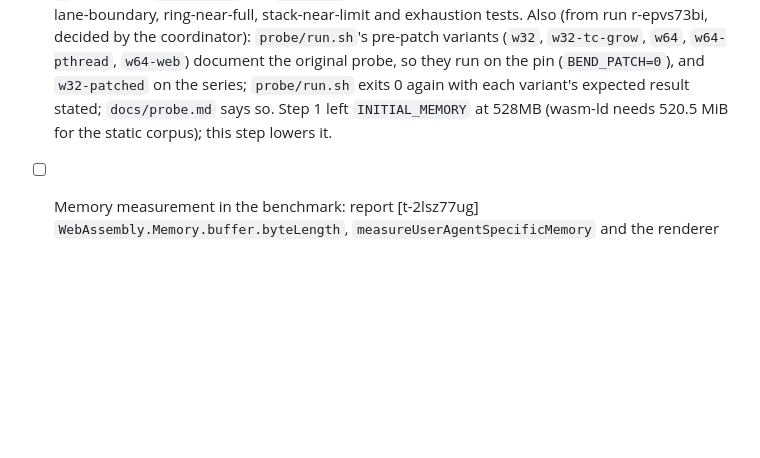
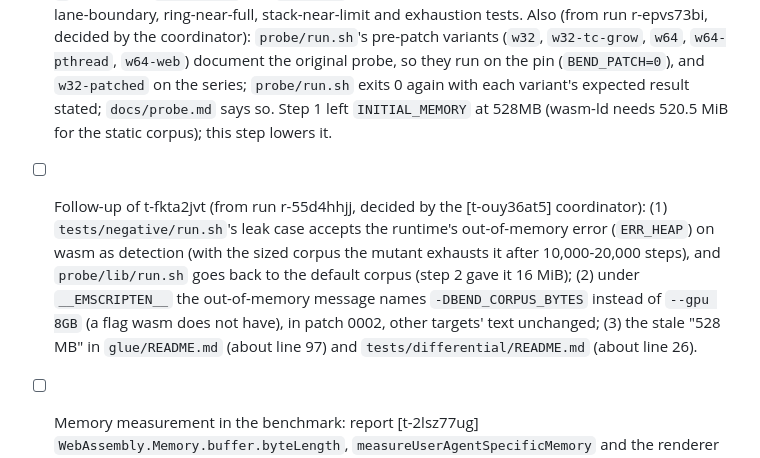
Before and after one commit to rofrol/bend-wasm, a Markdown page: TODO.md, the part around the change. Drawn GitHub-style; blank space fills up the shorter version.

Commit message:
TODO: queue memory step 2's follow-up
Co-Authored-By: Claude Opus 5.5 <noreply@anthropic.com>
Claude-Session: https://claude.ai/code/session_01DMaL8udJeN4x6ZHHKrfhEz

```diff
--- a/TODO.md
+++ b/TODO.md
@@ -66,6 +66,16 @@ Plan and context: `docs/plan.md`.
   again with each variant's expected result stated; `docs/probe.md` says
   so. Step 1 left `INITIAL_MEMORY` at 528MB (wasm-ld needs 520.5 MiB for the
   static corpus); this step lowers it.
+- [ ] Follow-up of t-fkta2jvt (from run r-55d4hhjj, decided by the [t-ouy36at5]
+  coordinator): (1) `tests/negative/run.sh`'s leak case accepts the
+  runtime's out-of-memory error (`ERR_HEAP`) on wasm as detection (with the
+  sized corpus the mutant exhausts it after 10,000-20,000 steps), and
+  `probe/lib/run.sh` goes back to the default corpus (step 2 gave it
+  16 MiB); (2) under `__EMSCRIPTEN__` the out-of-memory message names
+  `-DBEND_CORPUS_BYTES` instead of `--gpu 8GB` (a flag wasm does not have),
+  in patch 0002, other targets' text unchanged; (3) the stale "528 MB" in
+  `glue/README.md` (about line 97) and `tests/differential/README.md`
+  (about line 26).
 - [ ] Memory measurement in the benchmark: report [t-2lsz77ug]
   `WebAssembly.Memory.buffer.byteLength`, `measureUserAgentSpecificMemory`
   and the renderer process's resident footprint from the OS (macOS), each
```
